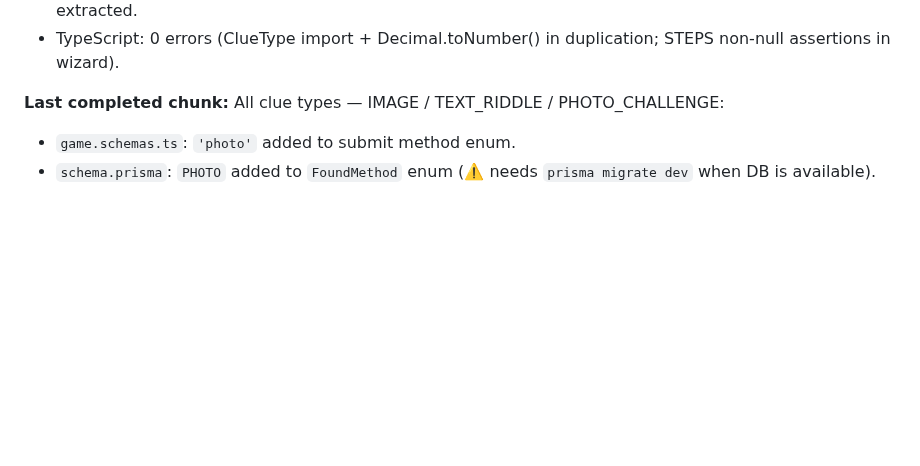
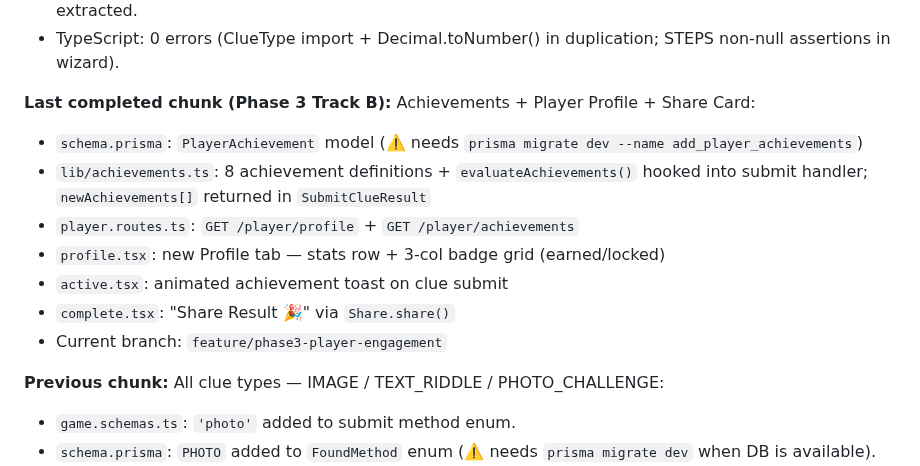
Before and after one commit to TaVlala/Treasure-Hunt, a Markdown page: CLAUDE.md, the part around the change. Drawn GitHub-style; blank space fills up the shorter version.

Commit message:
docs: Phase 3 Track B — achievements, profile, share card
Co-Authored-By: Claude Sonnet 4.6 <noreply@anthropic.com>

```diff
--- a/CLAUDE.md
+++ b/CLAUDE.md
@@ -43,7 +43,16 @@ hunt tickets, and tourism board contracts.
 - Admin: loading skeleton pages for hunts/players/revenue/sponsors routes; Breadcrumb component extracted.
 - TypeScript: 0 errors (ClueType import + Decimal.toNumber() in duplication; STEPS non-null assertions in wizard).
 
-**Last completed chunk:** All clue types — IMAGE / TEXT_RIDDLE / PHOTO_CHALLENGE:
+**Last completed chunk (Phase 3 Track B):** Achievements + Player Profile + Share Card:
+- `schema.prisma`: `PlayerAchievement` model (⚠️ needs `prisma migrate dev --name add_player_achievements`)
+- `lib/achievements.ts`: 8 achievement definitions + `evaluateAchievements()` hooked into submit handler; `newAchievements[]` returned in `SubmitClueResult`
+- `player.routes.ts`: `GET /player/profile` + `GET /player/achievements`
+- `profile.tsx`: new Profile tab — stats row + 3-col badge grid (earned/locked)
+- `active.tsx`: animated achievement toast on clue submit
+- `complete.tsx`: "Share Result 🎉" via `Share.share()`
+- Current branch: `feature/phase3-player-engagement`
+
+**Previous chunk:** All clue types — IMAGE / TEXT_RIDDLE / PHOTO_CHALLENGE:
 - `game.schemas.ts`: `'photo'` added to submit method enum.
 - `schema.prisma`: `PHOTO` added to `FoundMethod` enum (⚠️ needs `prisma migrate dev` when DB is available).
 - `active.tsx`: IMAGE clue renders `imageUrl` as full-width image; TEXT_RIDDLE shows answer `TextInput` + submits `method='answer'`; PHOTO_CHALLENGE uses `expo-image-picker` camera (GPS-gated), submits `method='photo'`.
```
Also changed, not shown: docs/PROGRESS.md (+2 -2 lines).
